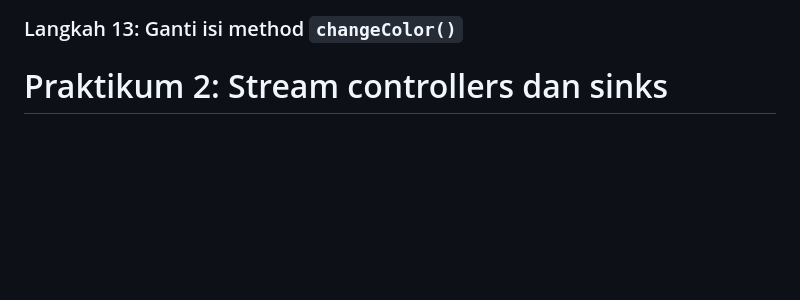
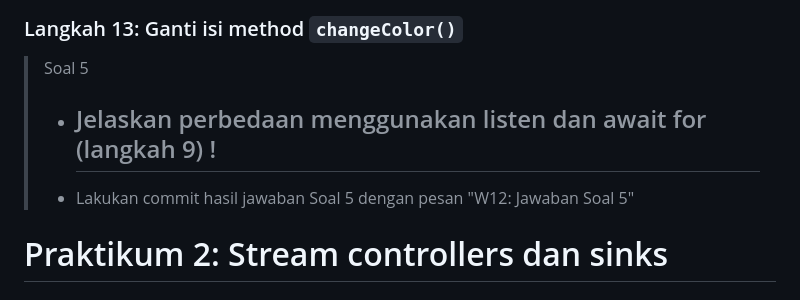
Before and after one commit to syaifulmain/Pemrograman_Mobile_2025, a Markdown page: minggu12/README.md, the part around the change printed below. GitHub-like rendering; blank space fills up the shorter version.

```diff
--- a/minggu12/README.md
+++ b/minggu12/README.md
@@ -25,5 +142,10 @@
 
 ### Langkah 13: Ganti isi method `changeColor()`
+>Soal 5
+>
+> - Jelaskan perbedaan menggunakan listen dan await for (langkah 9) !
+>   -
+> - Lakukan commit hasil jawaban Soal 5 dengan pesan "W12: Jawaban Soal 5"
 
 
 # Praktikum 2: Stream controllers dan sinks
```
Also changed, not shown: other parts of minggu12/README.md (+117 -0 lines), minggu12/images/m12p1.gif (added), 2 other files.
